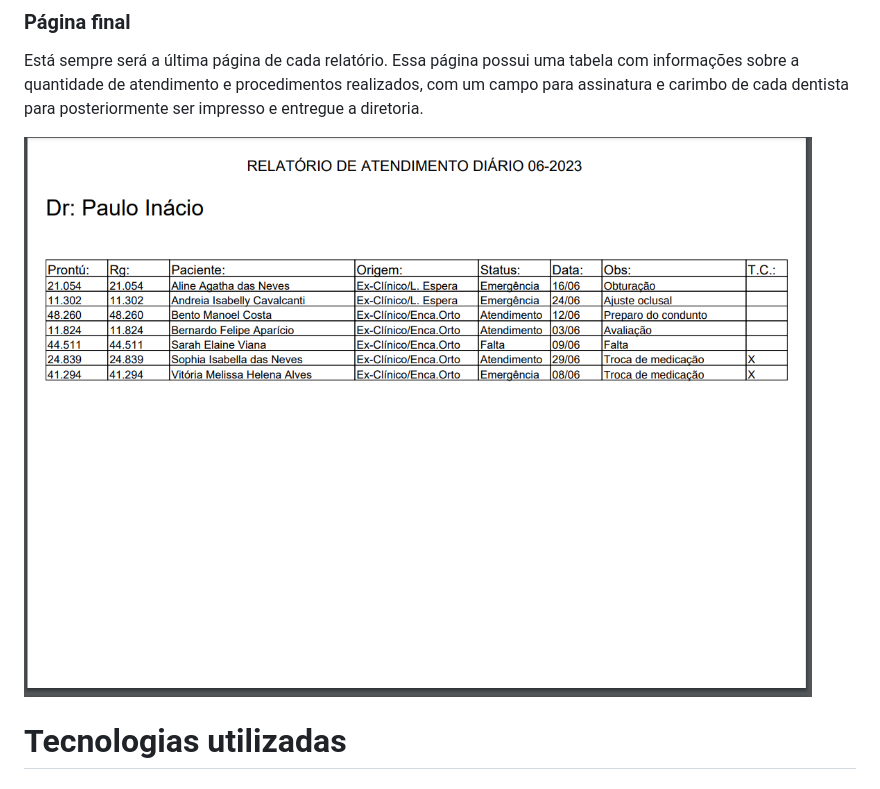
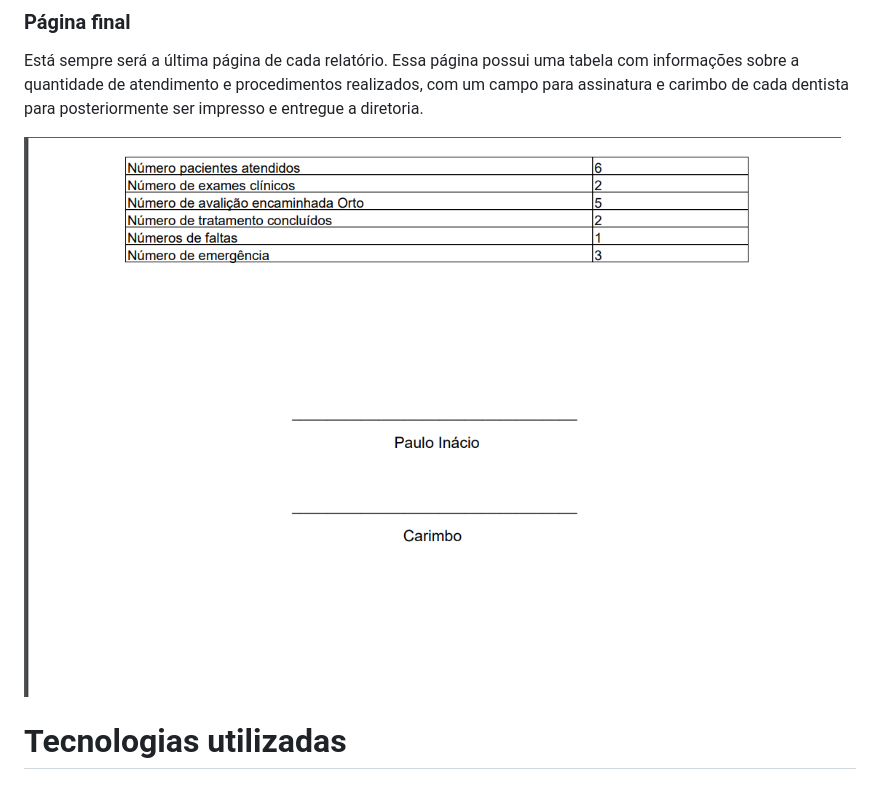
Before and after one commit to pibelisario/odonto, a Markdown page: README.md, the part around the change. Drawn GitHub-style.

```diff
--- a/README.md
+++ b/README.md
@@ -49,7 +49,7 @@ Aqui o dentista tem informações sobre o atendimento de cada paciente, contem i
 
 Está sempre será a última página de cada relatório. Essa página possui uma tabela com informações sobre a quantidade de atendimento e procedimentos realizados, com um campo para assinatura e carimbo de cada dentista para posteriormente ser impresso e entregue a diretoria.
 
-![web 5](https://github.com/pibelisario/odonto/blob/master/assets/tela%20p%C3%A1g%201%20relat%C3%B3rio.png?raw=true)
+![web 5](https://github.com/pibelisario/odonto/blob/master/assets/tela%20p%C3%A1g%202%20relat%C3%B3rio.png?raw=true)
 
 
 # Tecnologias utilizadas
```
